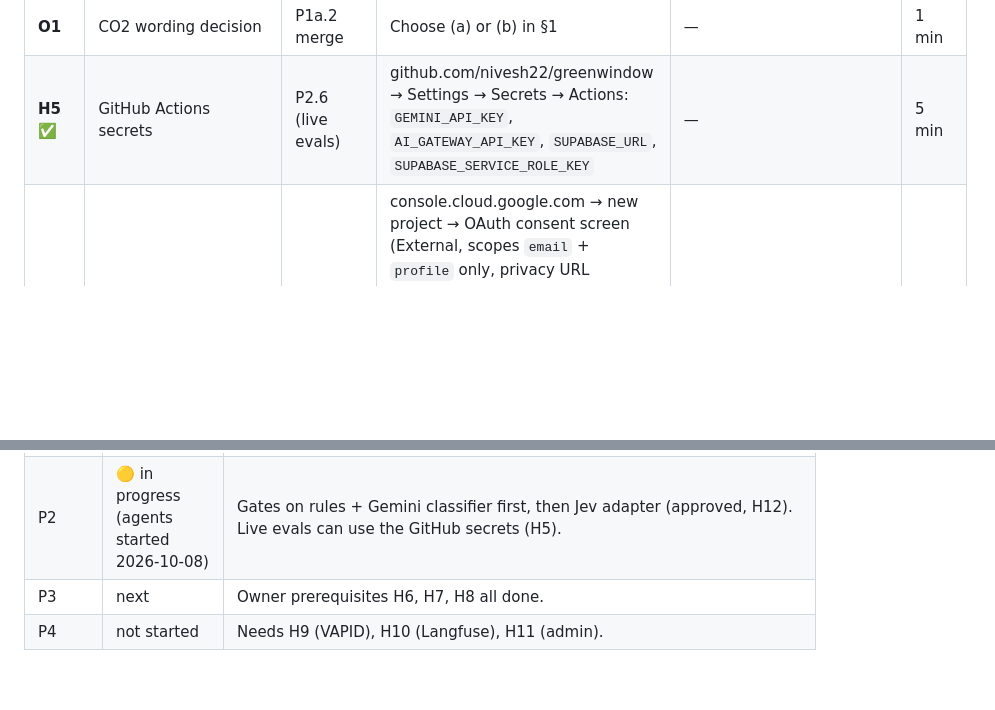
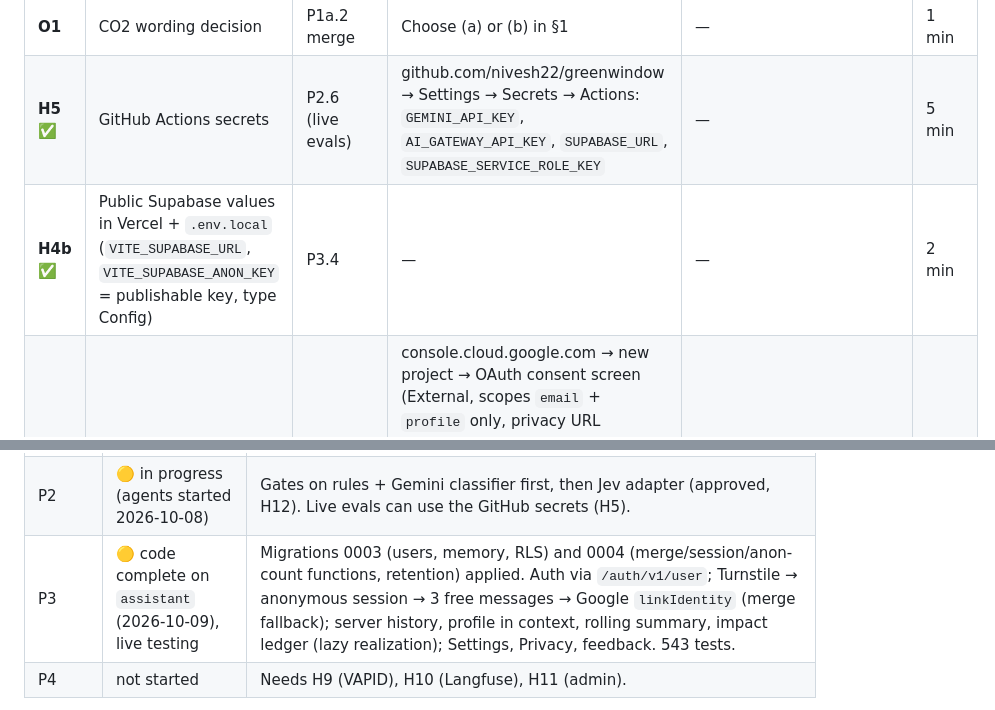
Before and after one commit to nivesh22/greenwindow, a Markdown page: docs/agent-execution-plan.md, 2 parts joined by grey strips. Drawn GitHub-style; blank space fills up the shorter version.

Commit message:
Status: P3 code complete, live testing; H4b done
Co-Authored-By: Claude Opus 5.5 <noreply@anthropic.com>

```diff
--- a/docs/agent-execution-plan.md
+++ b/docs/agent-execution-plan.md
@@ -192,6 +192,7 @@ never print or decrypt values.
 | **H4** ✅ | Env vars in Vercel + `web/.env.local` | P1a.6 | Add H1–H3 values. I'll give you the exact list, including generated non-secret config such as `IP_SALT` (you generate it with `openssl rand -hex 32`). | — | 10 min |
 | **O1** | CO2 wording decision | P1a.2 merge | Choose (a) or (b) in §1 | — | 1 min |
 | **H5** ✅ | GitHub Actions secrets | P2.6 (live evals) | github.com/nivesh22/greenwindow → Settings → Secrets → Actions: `GEMINI_API_KEY`, `AI_GATEWAY_API_KEY`, `SUPABASE_URL`, `SUPABASE_SERVICE_ROLE_KEY` | — | 5 min |
+| **H4b** ✅ | Public Supabase values in Vercel + `.env.local` (`VITE_SUPABASE_URL`, `VITE_SUPABASE_ANON_KEY` = publishable key, type Config) | P3.4 | — | — | 2 min |
 | **H6** ✅ | Google OAuth client | P3.2, P3.4 | console.cloud.google.com → new project → OAuth consent screen (External, scopes `email` + `profile` only, privacy URL `https://greenwindow-one.vercel.app/privacy`) → Credentials → OAuth client (Web) with redirect URI `https://<project-ref>.supabase.co/auth/v1/callback`. Paste the client ID/secret into Supabase (H7), not into Vercel. | (stored in Supabase) | 20 min |
 | **H7** ✅ | Supabase Auth settings | P3.2, P3.4 | Authentication → Providers: enable **Anonymous**, enable **Google** (H6 values), enable **Manual linking**. URL config: site URL = production URL, add the preview URL pattern. | — | 5 min |
 | **H8** ✅ | Cloudflare Turnstile (free) | P3.2 | dash.cloudflare.com → Turnstile → add site (production + `*.vercel.app` preview hostnames) | `VITE_TURNSTILE_SITEKEY`, `TURNSTILE_SECRET` | 5 min |
@@ -237,7 +238,7 @@ Last updated 2026-10-08 (late evening). Integration branch `assistant`; preview:
 | P1a | ✅ done 2026-10-08 | Harness core, core tools, chat UI, API + Supabase store, `turn.ts` + system prompt. Owner verified J1 on the preview. |
 | P1b | 🟡 in progress | ✅ P1b.2 plan panel two-way sync, two-column layout, "How I got this" drawer. ✅ P1b.3 migration 0002 (80% alert, `reset_budget`, `budget_status`) **applied and checked live**; limit tests; health keepalive in `pipeline.yml`; `sse-test` removed. ✅ P1b.4 `explain_uncertainty`. ✅ Functions in `dub1`. 🟡 P1b.1 grounding check + circuit breaker (harness agent running). Then P1b.5: integration (`messages_left` in `turn_start`), live check, owner review, **release 1** (`assistant` → `main`). 206 tests green. |
 | P2 | 🟡 in progress (agents started 2026-10-08) | Gates on rules + Gemini classifier first, then Jev adapter (approved, H12). Live evals can use the GitHub secrets (H5). |
-| P3 | next | Owner prerequisites H6, H7, H8 all done. |
+| P3 | 🟡 code complete on `assistant` (2026-10-09), live testing | Migrations 0003 (users, memory, RLS) and 0004 (merge/session/anon-count functions, retention) applied. Auth via `/auth/v1/user`; Turnstile → anonymous session → 3 free messages → Google `linkIdentity` (merge fallback); server history, profile in context, rolling summary, impact ledger (lazy realization); Settings, Privacy, feedback. 543 tests. |
 | P4 | not started | Needs H9 (VAPID), H10 (Langfuse), H11 (admin). |
 
 **Owner items closed:** H1, H2, H3 (+ paid gateway top-up, auto-reload off), H4 (env vars on Preview), H5 (GitHub Actions secrets), O1 (wording: "estimated emissions difference" with range + caveat; rule 9 rewritten), H12 (Jev approved for P2.5), H6 + H7 (Google OAuth client in Supabase only; anonymous sign-ins + manual linking on; verified live 2026-10-08: anonymous signup 200, Google authorize 302 to accounts.google.com; manual linking to be tested in P3). H8 (Turnstile widget for both hostnames; secret verified live against siteverify 2026-10-08). **Next owner items:** H14 (make `agent-evals (replay)` a required check on `main` — ready now), then H9 (VAPID) and H10 (Langfuse) for P4.
```
